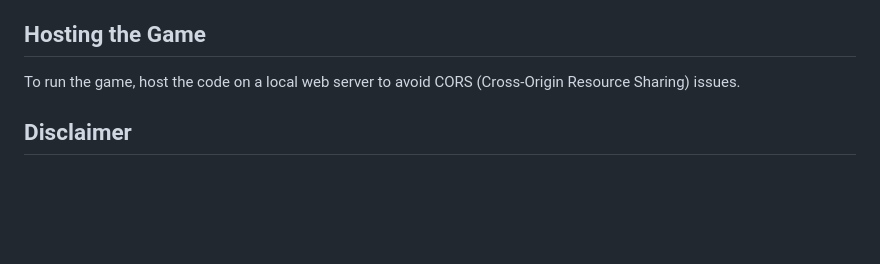
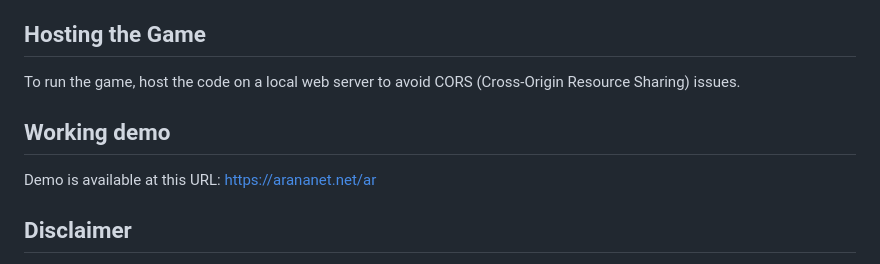
Before and after one commit to arananet/NessCoffee, a Markdown page: README.md, the part around the change. GitHub-like rendering; blank space fills up the shorter version.

```diff
--- a/README.md
+++ b/README.md
@@ -74,6 +74,10 @@ This project is an engaging augmented reality (AR) game where players catch fall
 
 To run the game, host the code on a local web server to avoid CORS (Cross-Origin Resource Sharing) issues.
 
+## Working demo
+
+Demo is available at this URL: https://arananet.net/ar
+
 ## Disclaimer
 
 The nescafe_mug.glb model and any associated Nescafé branding used in this game are for demonstration purposes only. This project is not affiliated with, endorsed by, or sponsored by Nescafé or its parent company, Nestlé. The use of the Nescafé mug model does not imply any official partnership or commercial usage rights. Users are responsible for ensuring compliance with copyright and trademark laws if distributing or modifying this game for non-personal use.
```
